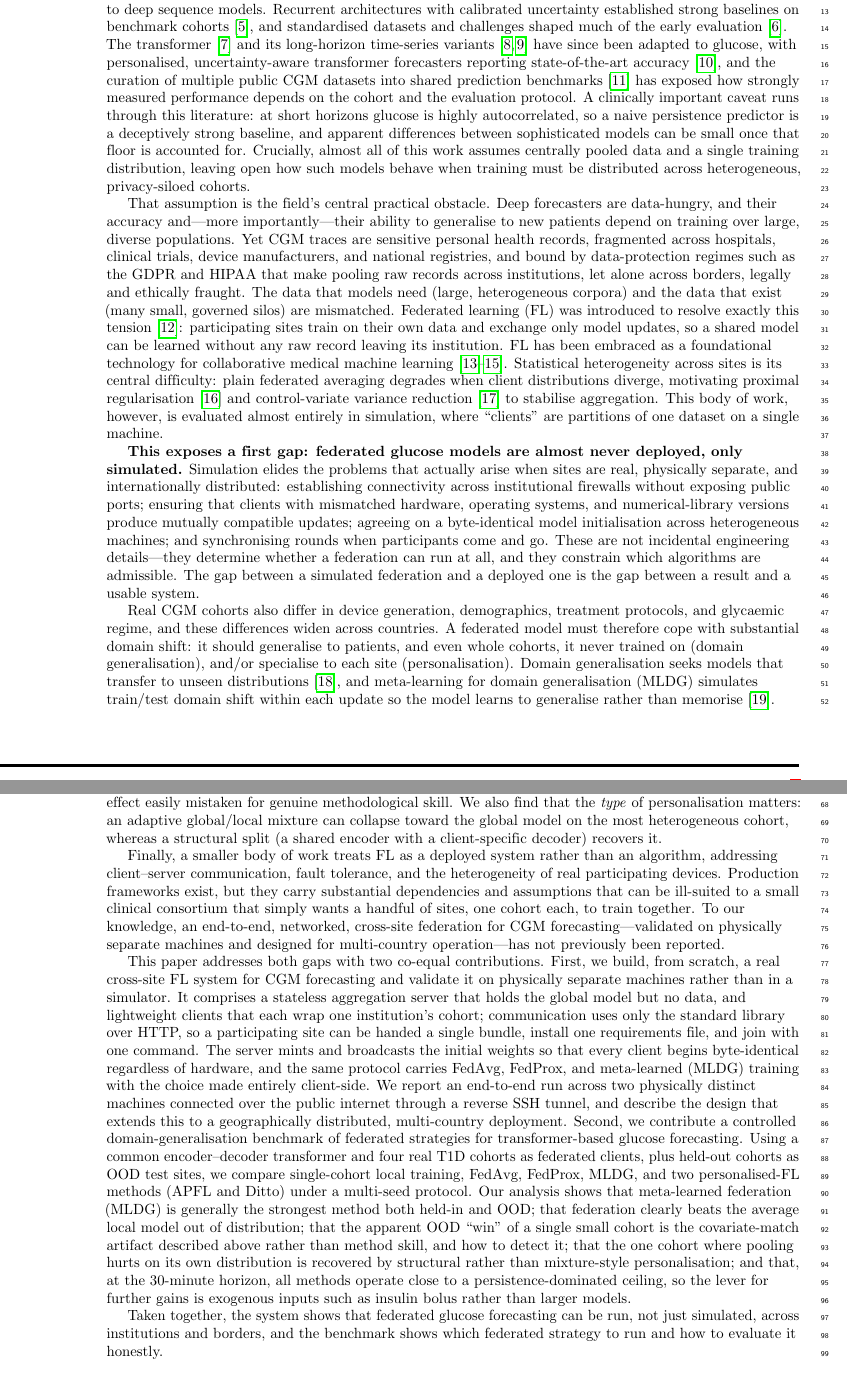
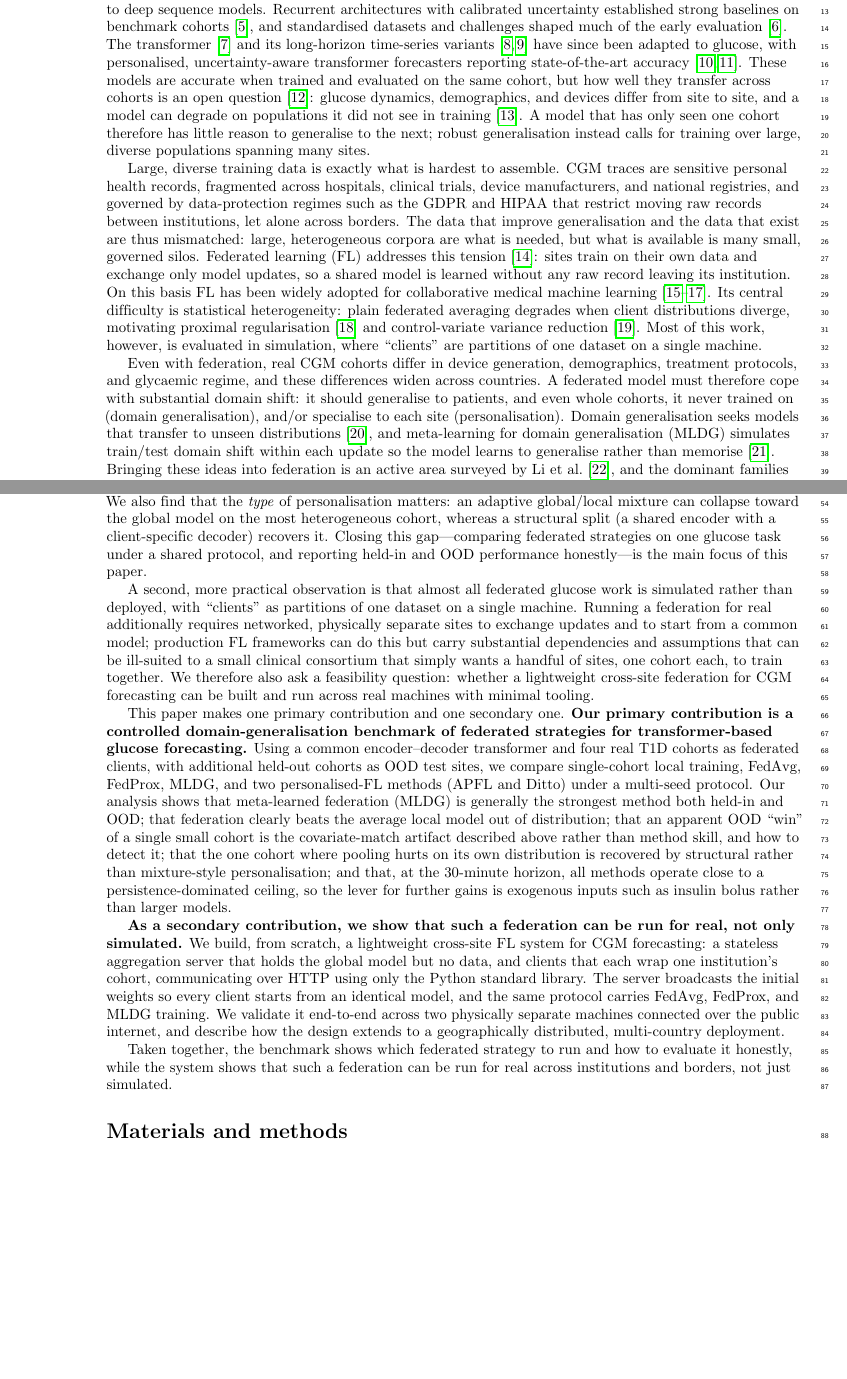
Before and after one commit to Luyuannn-unity/FLDG-blood-glucose-prediction-paper, a LaTeX document (glucose_fl_paper.tex): two parts of pages 2 and 3 of 5, joined at a grey line, cut so that both start at the same text, the shorter picture padded with empty space. Compiled offline with pdfLaTeX.

Commit message:
Revise introduction: foreground DG benchmark, demote system to secondary
- Reframe contributions: DG benchmark primary, real-world FL system secondary
  (no longer co-equal); reorder title to lead with the benchmark.
- P2 now motivates FL/DG via cross-cohort generalization failure instead of
  the persistence-floor / fair-comparison caveat (moved to Discussion later).
  Add refs: ghimire2024generalize (PLOS ONE), farahmand2025glumind.
- Tighten the data-silo/FL paragraph; remove rhetorical over-claims.
- Rewrite the deployment paragraph as an honest feasibility question; drop
  claims about firewalls, byte-identical init, hardware mismatch, round sync
  that were not encountered or solved.

Co-Authored-By: Claude Opus 4.8 <noreply@anthropic.com>

```diff
--- a/glucose_fl_paper.tex
+++ b/glucose_fl_paper.tex
@@ -128,54 +128,37 @@ much of the early evaluation~\cite{marling2020ohio}. The
 transformer~\cite{vaswani2017attention} and its long-horizon time-series
 variants~\cite{zhou2021informer,wu2021autoformer} have since been adapted to
 glucose, with personalised, uncertainty-aware transformer forecasters reporting
-state-of-the-art accuracy~\cite{sergazinov2023gluformer}, and the curation of
-multiple public CGM datasets into shared prediction
-benchmarks~\cite{sergazinov2024glucobench} has exposed how strongly measured
-performance depends on the cohort and the evaluation protocol. A clinically
-important caveat runs through this literature: at short horizons glucose is
-highly autocorrelated, so a naive persistence predictor is a deceptively strong
-baseline, and apparent differences between sophisticated models can be small
-once that floor is accounted for. Crucially, almost all of this work assumes
-centrally pooled data and a single training distribution, leaving open how such
-models behave when training must be distributed across heterogeneous,
-privacy-siloed cohorts.
+state-of-the-art accuracy~\cite{sergazinov2023gluformer,sergazinov2024glucobench}.
+These models are accurate when trained and evaluated on the same cohort, but how
+well they transfer across cohorts is an open question~\cite{ghimire2024generalize}:
+glucose dynamics, demographics, and devices differ from site to site, and a model
+can degrade on populations it did not see in training~\cite{farahmand2025glumind}.
+A model that has only seen one cohort therefore has little reason to generalise to
+the next; robust generalisation instead calls for training over large, diverse
+populations spanning many sites.
 
-That assumption is the field's central practical obstacle. Deep forecasters are
-data-hungry, and their accuracy and---more importantly---their ability to
-generalise to new patients depend on training over large, diverse populations.
-Yet CGM traces are sensitive personal health records, fragmented across
-hospitals, clinical trials, device manufacturers, and national registries, and
-bound by data-protection regimes such as the GDPR and HIPAA that make pooling
-raw records across institutions, let alone across borders, legally and ethically
-fraught. The data that models need (large, heterogeneous corpora) and the data
-that exist (many small, governed silos) are mismatched. Federated learning (FL)
-was introduced to resolve exactly this tension~\cite{mcmahan2017fedavg}:
-participating sites train on their own data and exchange only model updates, so a
-shared model can be learned without any raw record leaving its institution. FL
-has been embraced as a foundational technology for collaborative medical machine
-learning~\cite{rieke2020future,sheller2020federated,kaissis2020secure}.
-Statistical heterogeneity across sites is its central difficulty: plain
-federated averaging degrades when client distributions diverge, motivating
-proximal regularisation~\cite{li2020fedprox} and control-variate variance
-reduction~\cite{karimireddy2020scaffold} to stabilise aggregation. This body of
-work, however, is evaluated almost entirely in simulation, where ``clients'' are
-partitions of one dataset on a single machine.
+Large, diverse training data is exactly what is hardest to assemble. CGM traces
+are sensitive personal health records, fragmented across hospitals, clinical
+trials, device manufacturers, and national registries, and governed by
+data-protection regimes such as the GDPR and HIPAA that restrict moving raw
+records between institutions, let alone across borders. The data that improve
+generalisation and the data that exist are thus mismatched: large, heterogeneous
+corpora are what is needed, but what is available is many small, governed silos.
+Federated learning (FL) addresses this tension~\cite{mcmahan2017fedavg}: sites
+train on their own data and exchange only model updates, so a shared model is
+learned without any raw record leaving its institution. On this basis FL has been
+widely adopted for collaborative medical machine
+learning~\cite{rieke2020future,sheller2020federated,kaissis2020secure}. Its
+central difficulty is statistical heterogeneity: plain federated averaging
+degrades when client distributions diverge, motivating proximal
+regularisation~\cite{li2020fedprox} and control-variate variance
+reduction~\cite{karimireddy2020scaffold}. Most of this work, however, is evaluated
+in simulation, where ``clients'' are partitions of one dataset on a single
+machine.
 
-\textbf{This exposes a first gap: federated glucose models are almost never
-deployed, only simulated.} Simulation elides the problems that actually arise
-when sites are real, physically separate, and internationally distributed:
-establishing connectivity across institutional firewalls without exposing public
-ports; ensuring that clients with mismatched hardware, operating systems, and
-numerical-library versions produce mutually compatible updates; agreeing on a
-byte-identical model initialisation across heterogeneous machines; and
-synchronising rounds when participants come and go. These are not incidental
-engineering details---they determine whether a federation can run at all, and
-they constrain which algorithms are admissible. The gap between a simulated
-federation and a deployed one is the gap between a result and a usable system.
-
-Real CGM cohorts also differ in device generation, demographics, treatment
-protocols, and glycaemic regime, and these differences widen across countries. A
-federated model must therefore cope with substantial domain shift: it should
-generalise to patients, and even whole cohorts, it never trained on (domain
+Even with federation, real CGM cohorts differ in device generation, demographics,
+treatment protocols, and glycaemic regime, and these differences widen across
+countries. A federated model must therefore cope with substantial domain shift: it
+should generalise to patients, and even whole cohorts, it never trained on (domain
 generalisation), and/or specialise to each site (personalisation). Domain
 generalisation seeks models that transfer to unseen
@@ -207,5 +181,0 @@ disagree, and that strong OOD numbers can arise from a covariate-match
-artifact, in which a model trained on a cohort whose glucose distribution happens
-to coincide with the held-out one generalises well for reasons unrelated to its
-training algorithm---an effect easily mistaken for genuine methodological skill.
-We also find that the \emph{type} of personalisation matters: an adaptive
-global/local mixture can collapse toward the global model on the most
@@ -212,46 +190,51 @@ global/local mixture can collapse toward the global model on the most
+reasons unrelated to its training algorithm---an effect easily mistaken for genuine
+methodological skill. We also find that the \emph{type} of personalisation matters:
+an adaptive global/local mixture can collapse toward the global model on the most
 heterogeneous cohort, whereas a structural split (a shared encoder with a
-client-specific decoder) recovers it.
+client-specific decoder) recovers it. Closing this gap---comparing federated
+strategies on one glucose task under a shared protocol, and reporting held-in and
+OOD performance honestly---is the main focus of this paper.
 
-Finally, a smaller body of work treats FL as a deployed system rather than an
-algorithm, addressing client--server communication, fault tolerance, and the
-heterogeneity of real participating devices. Production frameworks exist, but they
-carry substantial dependencies and assumptions that can be ill-suited to a small
-clinical consortium that simply wants a handful of sites, one cohort each, to
-train together. To our knowledge, an end-to-end, networked, cross-site federation
-for CGM forecasting---validated on physically separate machines and designed for
-multi-country operation---has not previously been reported.
+A second, more practical observation is that almost all federated glucose work is
+simulated rather than deployed, with ``clients'' as partitions of one dataset on a
+single machine. Running a federation for real additionally requires networked,
+physically separate sites to exchange updates and to start from a common model;
+production FL frameworks can do this but carry substantial dependencies and
+assumptions that can be ill-suited to a small clinical consortium that simply wants
+a handful of sites, one cohort each, to train together. We therefore also ask a
+feasibility question: whether a lightweight cross-site federation for CGM
+forecasting can be built and run across real machines with minimal tooling.
 
-This paper addresses both gaps with two co-equal contributions. First, we build,
-from scratch, a real cross-site FL system for CGM forecasting and validate it on
-physically separate machines rather than in a simulator. It comprises a stateless
-aggregation server that holds the global model but no data, and lightweight
-clients that each wrap one institution's cohort; communication uses only the
-standard library over HTTP, so a participating site can be handed a single
-bundle, install one requirements file, and join with one command. The server
-mints and broadcasts the initial weights so that every client begins
-byte-identical regardless of hardware, and the same protocol carries FedAvg,
-FedProx, and meta-learned (MLDG) training with the choice made entirely
-client-side. We report an end-to-end run across two physically distinct machines
-connected over the public internet through a reverse SSH tunnel, and describe the
-design that extends this to a geographically distributed, multi-country
-deployment. Second, we contribute a controlled domain-generalisation benchmark of
-federated strategies for transformer-based glucose forecasting. Using a common
-encoder--decoder transformer and four real T1D cohorts as federated clients, plus
-held-out cohorts as OOD test sites, we compare single-cohort local training,
-FedAvg, FedProx, MLDG, and two personalised-FL methods (APFL and Ditto) under a
-multi-seed protocol. Our analysis shows that meta-learned federation (MLDG) is
-generally the strongest method both held-in and OOD; that federation clearly
-beats the average local model out of distribution; that the apparent OOD ``win''
-of a single small cohort is the covariate-match artifact described above rather
-than method skill, and how to detect it; that the one cohort where pooling hurts
-on its own distribution is recovered by structural rather than mixture-style
+This paper makes one primary contribution and one secondary one. \textbf{Our
+primary contribution is a controlled domain-generalisation benchmark of federated
+strategies for transformer-based glucose forecasting.} Using a common
+encoder--decoder transformer and four real T1D cohorts as federated clients, with
+additional held-out cohorts as OOD test sites, we compare single-cohort local
+training, FedAvg, FedProx, MLDG, and two personalised-FL methods (APFL and Ditto)
+under a multi-seed protocol. Our analysis shows that meta-learned federation
+(MLDG) is generally the strongest method both held-in and OOD; that federation
+clearly beats the average local model out of distribution; that an apparent OOD
+``win'' of a single small cohort is the covariate-match artifact described above
+rather than method skill, and how to detect it; that the one cohort where pooling
+hurts on its own distribution is recovered by structural rather than mixture-style
 personalisation; and that, at the 30-minute horizon, all methods operate close to
 a persistence-dominated ceiling, so the lever for further gains is exogenous
 inputs such as insulin bolus rather than larger models.
 
-Taken together, the system shows that federated glucose forecasting can be run,
-not just simulated, across institutions and borders, and the benchmark shows
-which federated strategy to run and how to evaluate it honestly.
+\textbf{As a secondary contribution, we show that such a federation can be run for
+real, not only simulated.} We build, from scratch, a lightweight cross-site FL
+system for CGM forecasting: a stateless aggregation server that holds the global
+model but no data, and clients that each wrap one institution's cohort,
+communicating over HTTP using only the Python standard library. The server
+broadcasts the initial weights so every client starts from an identical model, and
+the same protocol carries FedAvg, FedProx, and MLDG training. We validate it
+end-to-end across two physically separate machines connected over the public
+internet, and describe how the design extends to a geographically distributed,
+multi-country deployment.
+
+Taken together, the benchmark shows which federated strategy to run and how to
+evaluate it honestly, while the system shows that such a federation can be run for
+real across institutions and borders, not just simulated.
 
 % ===========================================================================
 \section*{Materials and methods}
```
Also changed, not shown: references.bib (+23 -0 lines), glucose_fl_paper.tex (42 more changed lines).
